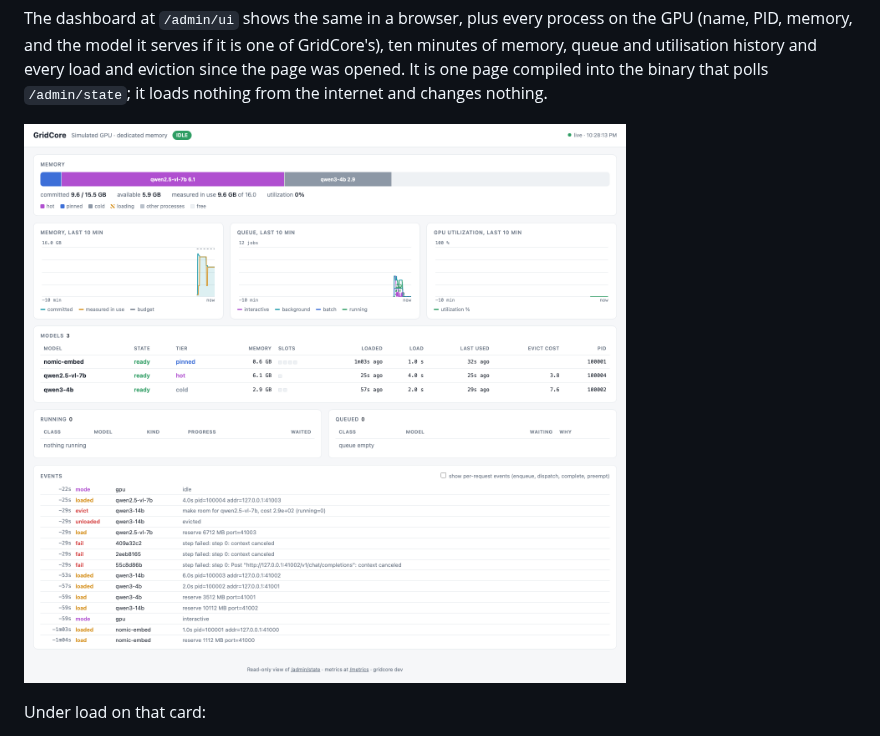
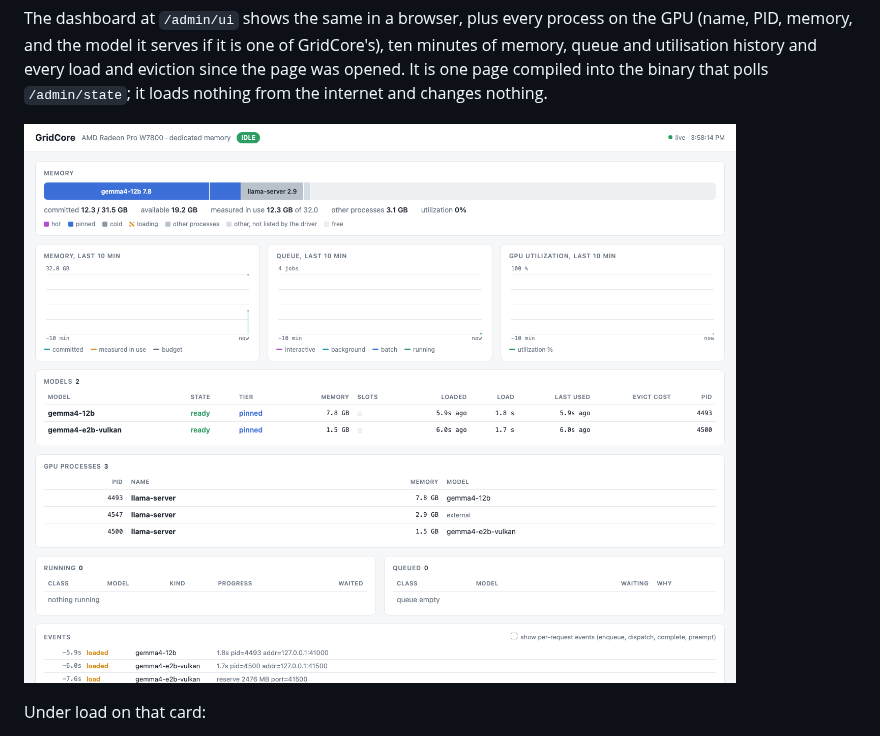
Before and after one commit to w512/GridCore, a Markdown page: README.md, the part around the change. Drawn GitHub-style; pictures changed too: docs/gridcore-dashboard.png.

Commit message:
README: dashboard screenshot from a Radeon Pro W7800, with the GPU processes panel

```diff
--- a/README.md
+++ b/README.md
@@ -443,7 +443,7 @@ and every load and eviction since the page was opened. It is one page
 compiled into the binary that polls `/admin/state`; it loads nothing from
 the internet and changes nothing.
 
-![GridCore dashboard: memory budget split by model, memory, queue and GPU utilisation charts, resident models with tier, size, slots and eviction cost, running and queued jobs, and the scheduler's events](docs/gridcore-dashboard.png)
+![GridCore dashboard: memory budget split by model, memory, queue and GPU utilisation charts, resident models with tier, size, slots and eviction cost, every process on the GPU with the model it serves, running and queued jobs, and the scheduler's events](docs/gridcore-dashboard.png)
 
 Under load on that card:
 
```
